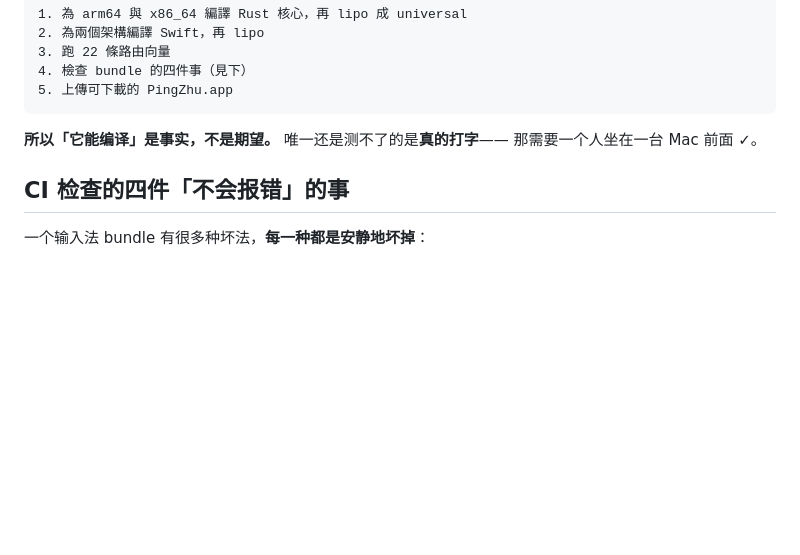
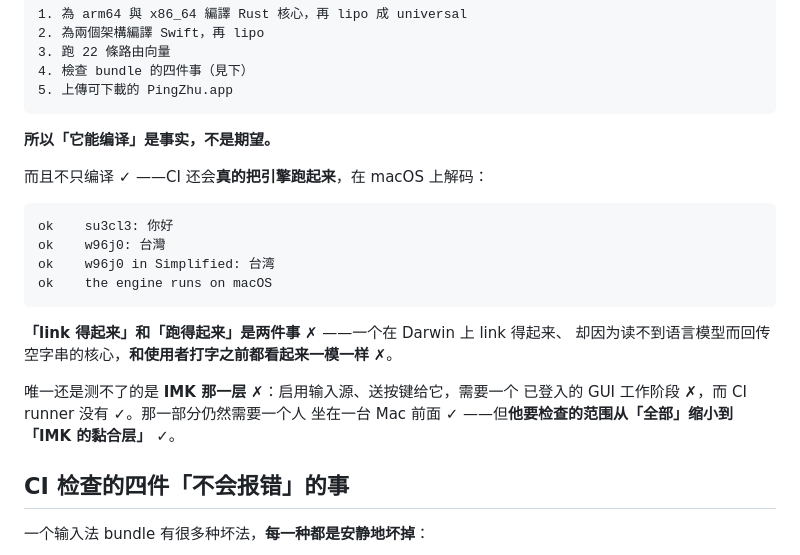
Before and after one commit to 173787247/pingzhu, a Markdown page: macos/README.md, the part around the change. GitHub-like rendering; blank space fills up the shorter version.

Commit message:
docs: macOS 的状态更新——引擎已在 CI 上实测可解码
原本只说「能编译」，现在能说更多：CI 在 macOS 上真的把引擎跑起来，
su3cl3 → 你好、繁简转换、候选顺序、使用者词库写入，全部通过。

所以待验证的范围从「全部」缩小到「IMK 的黏合层」——
启用输入源、送按键给它、候选视窗出现的位置。那些需要已登入的 GUI 工作阶段。

````diff
--- a/macos/README.md
+++ b/macos/README.md
@@ -42,8 +42,23 @@ bash macos/build.sh
 5. 上傳可下載的 PingZhu.app
 ```
 
-**所以「它能编译」是事实，不是期望。** 唯一还是测不了的是**真的打字**——
-那需要一个人坐在一台 Mac 前面 ✓。
+**所以「它能编译」是事实，不是期望。**
+
+而且不只编译 ✓ ——CI 还会**真的把引擎跑起来**，在 macOS 上解码：
+
+```
+ok    su3cl3: 你好
+ok    w96j0: 台灣
+ok    w96j0 in Simplified: 台湾
+ok    the engine runs on macOS
+```
+
+**「link 得起来」和「跑得起来」是两件事** ✗ ——一个在 Darwin 上 link 得起来、
+却因为读不到语言模型而回传空字串的核心，**和使用者打字之前都看起来一模一样** ✗。
+
+唯一还是测不了的是 **IMK 那一层** ✗：启用输入源、送按键给它，需要一个
+已登入的 GUI 工作阶段 ✗，而 CI runner 没有 ✓。那一部分仍然需要一个人
+坐在一台 Mac 前面 ✓ ——但**他要检查的范围从「全部」缩小到「IMK 的黏合层」** ✓。
 
 ## CI 检查的四件「不会报错」的事
 
````
Also changed, not shown: README.en.md (+2 -2 lines), README.md (+2 -2 lines).
